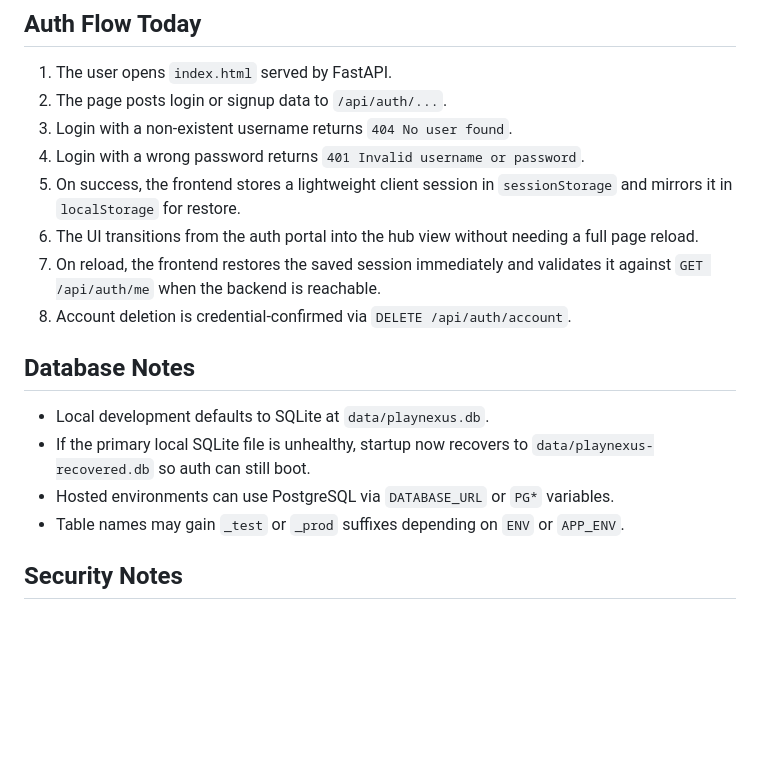
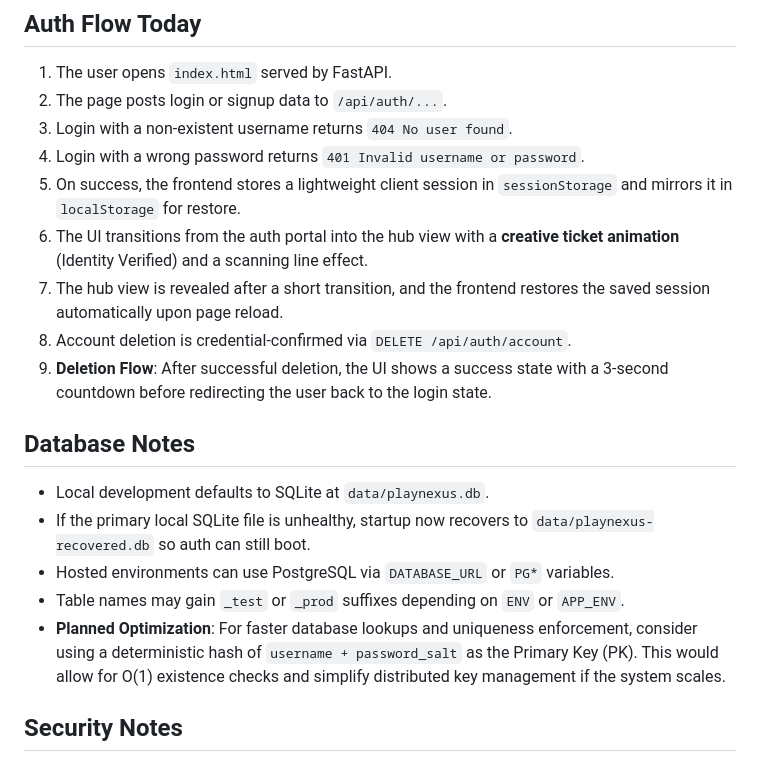
Before and after one commit to JayantHariharan/my-web-dashboard, a Markdown page: docs/DEVELOPER.md, the part around the change. Drawn GitHub-style; blank space fills up the shorter version.

Commit message:
docs: update DEVELOPER.md with recent UI/UX and flow enhancements

```diff
--- a/docs/DEVELOPER.md
+++ b/docs/DEVELOPER.md
@@ -79,9 +79,10 @@ Only the auth experience is the active engineering priority right now. The other
 3. Login with a non-existent username returns `404 No user found`.
 4. Login with a wrong password returns `401 Invalid username or password`.
 5. On success, the frontend stores a lightweight client session in `sessionStorage` and mirrors it in `localStorage` for restore.
-6. The UI transitions from the auth portal into the hub view without needing a full page reload.
-7. On reload, the frontend restores the saved session immediately and validates it against `GET /api/auth/me` when the backend is reachable.
+6. The UI transitions from the auth portal into the hub view with a **creative ticket animation** (Identity Verified) and a scanning line effect.
+7. The hub view is revealed after a short transition, and the frontend restores the saved session automatically upon page reload.
 8. Account deletion is credential-confirmed via `DELETE /api/auth/account`.
+9. **Deletion Flow**: After successful deletion, the UI shows a success state with a 3-second countdown before redirecting the user back to the login state.
 
 ## Database Notes
 
@@ -89,6 +90,7 @@ Only the auth experience is the active engineering priority right now. The other
 - If the primary local SQLite file is unhealthy, startup now recovers to `data/playnexus-recovered.db` so auth can still boot.
 - Hosted environments can use PostgreSQL via `DATABASE_URL` or `PG*` variables.
 - Table names may gain `_test` or `_prod` suffixes depending on `ENV` or `APP_ENV`.
+- **Planned Optimization**: For faster database lookups and uniqueness enforcement, consider using a deterministic hash of `username + password_salt` as the Primary Key (PK). This would allow for O(1) existence checks and simplify distributed key management if the system scales.
 
 ## Security Notes
 
```
